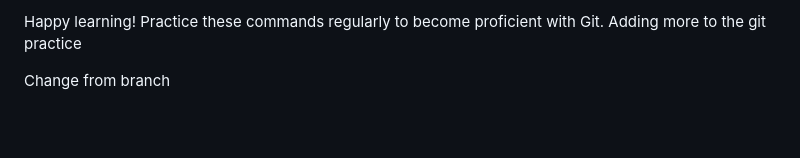
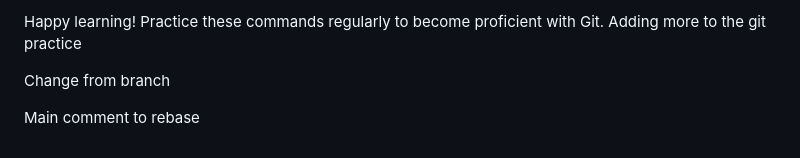
Before and after one commit to Leonardo-GE/DockerGitPractice, a Markdown page: GIT_LEARNING_GUIDE.md, the part around the change. Drawn GitHub-style; blank space fills up the shorter version.

Commit message:
Main rebase update

```diff
--- a/GIT_LEARNING_GUIDE.md
+++ b/GIT_LEARNING_GUIDE.md
@@ -619,3 +619,6 @@ Happy learning! Practice these commands regularly to become proficient with Git.
 Adding more to the git practice
 
 Change from branch
+
+
+Main comment to rebase
```
